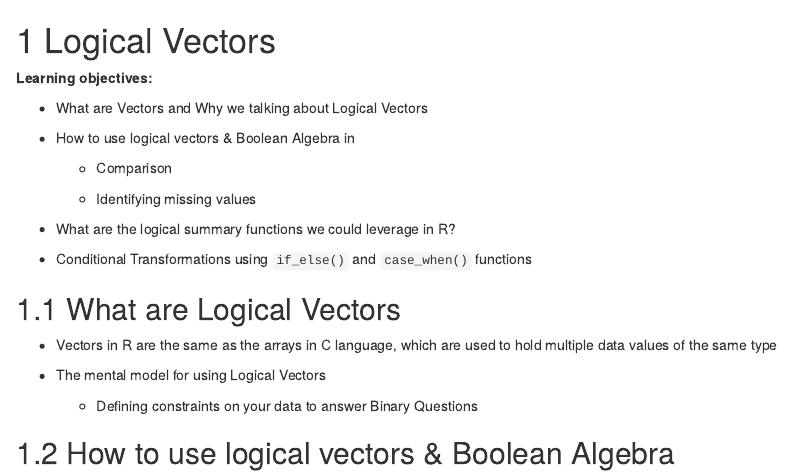
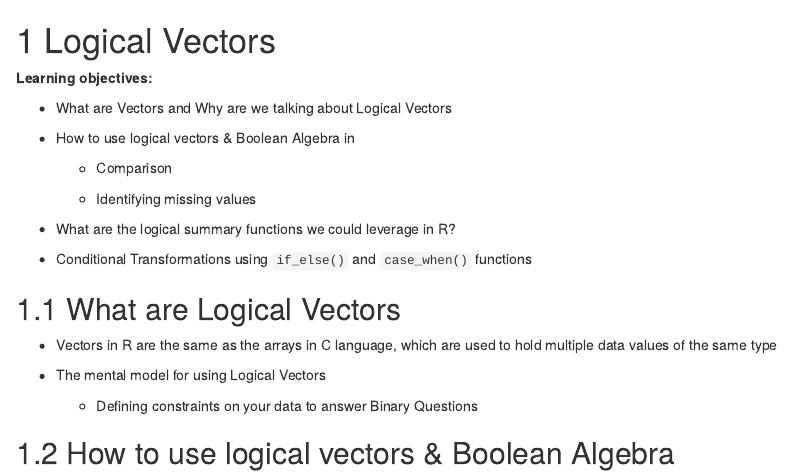
Before and after one commit to r4ds/bookclub-r4ds, an R Markdown document (14-logical_vectors.Rmd): the page in a window 1100 px wide, from its top. Rendered offline with R 4.5, knitr and Pandoc, with nearby package versions; drawn as R Markdown's standard HTML page in place of the format the file asks for; some code elsewhere in the file could not run offline.

Commit message:
Update 14-logical_vectors.Rmd

```diff
--- a/14-logical_vectors.Rmd
+++ b/14-logical_vectors.Rmd
@@ -2,7 +2,7 @@
 
 **Learning objectives:**
 
--   What are Vectors and Why we talking about Logical Vectors
+-   What are Vectors and Why are we talking about Logical Vectors
 
 -   How to use logical vectors & Boolean Algebra in
 
```
